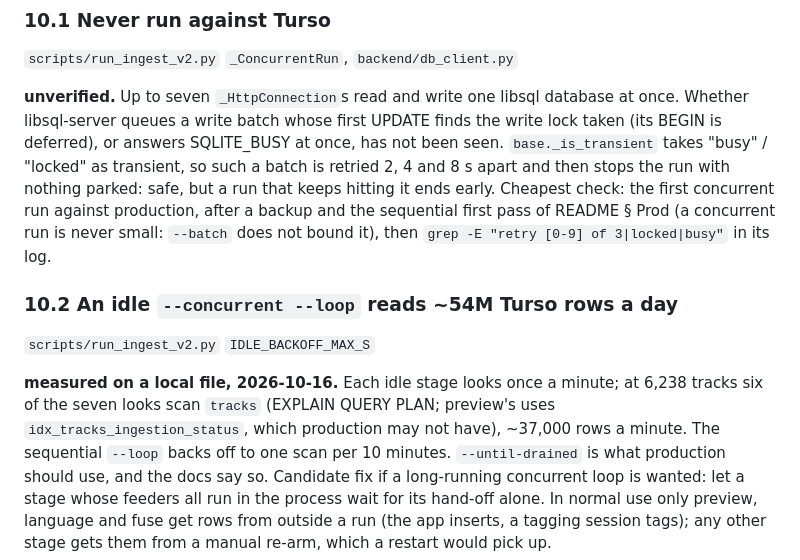
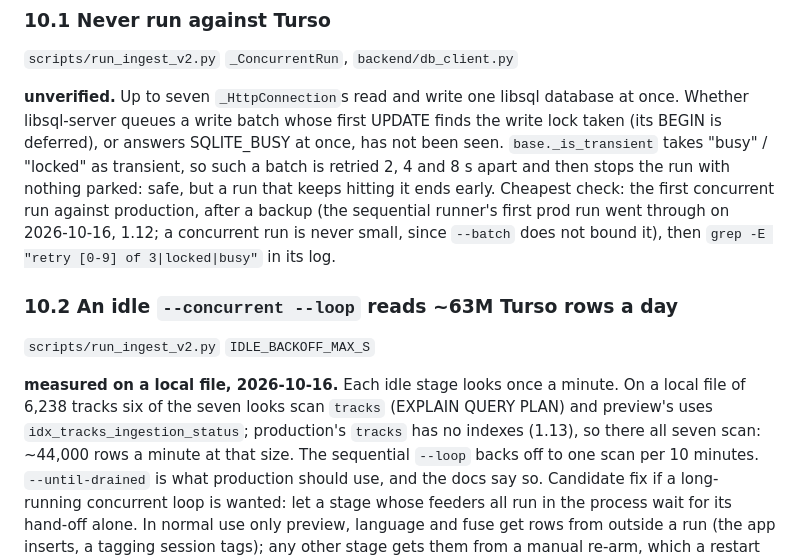
Before and after one commit to chandankeelara/VibeScape, a Markdown page: docs/backend-todo.md, the part around one of its changes. Rendered like a GitHub page.

```diff
--- a/docs/backend-todo.md
+++ b/docs/backend-todo.md
@@ -1137,17 +1180,18 @@ SQLITE_BUSY at once, has not been seen. `base._is_transient` takes "busy" /
 "locked" as transient, so such a batch is retried 2, 4 and 8 s apart and
 then stops the run with nothing parked: safe, but a run that keeps hitting
 it ends early. Cheapest check: the first concurrent run against production,
-after a backup and the sequential first pass of README § Prod (a concurrent
-run is never small: `--batch` does not bound it), then `grep -E "retry [0-9]
-of 3|locked|busy"` in its log.
+after a backup (the sequential runner's first prod run went through on
+2026-10-16, 1.12; a concurrent run is never small, since `--batch` does not
+bound it), then `grep -E "retry [0-9] of 3|locked|busy"` in its log.
 
-### 10.2 An idle `--concurrent --loop` reads ~54M Turso rows a day
+### 10.2 An idle `--concurrent --loop` reads ~63M Turso rows a day
 `scripts/run_ingest_v2.py` `IDLE_BACKOFF_MAX_S`
 
 **measured on a local file, 2026-10-16.** Each idle stage looks once a
-minute; at 6,238 tracks six of the seven looks scan `tracks` (EXPLAIN QUERY
-PLAN; preview's uses `idx_tracks_ingestion_status`, which production may
-not have), ~37,000 rows a minute. The sequential `--loop` backs off to one
+minute. On a local file of 6,238 tracks six of the seven looks scan `tracks`
+(EXPLAIN QUERY PLAN) and preview's uses `idx_tracks_ingestion_status`;
+production's `tracks` has no indexes (1.13), so there all seven scan:
+~44,000 rows a minute at that size. The sequential `--loop` backs off to one
 scan per 10 minutes. `--until-drained` is what production should use, and
 the docs say so. Candidate fix if a long-running concurrent loop is wanted:
 let a stage whose feeders all run in the process wait for its hand-off
```
Also changed, not shown: other parts of docs/backend-todo.md (+46 -3 lines), README.md (+1 -1 lines), ingest_pipeline/README.md (+47 -9 lines).
